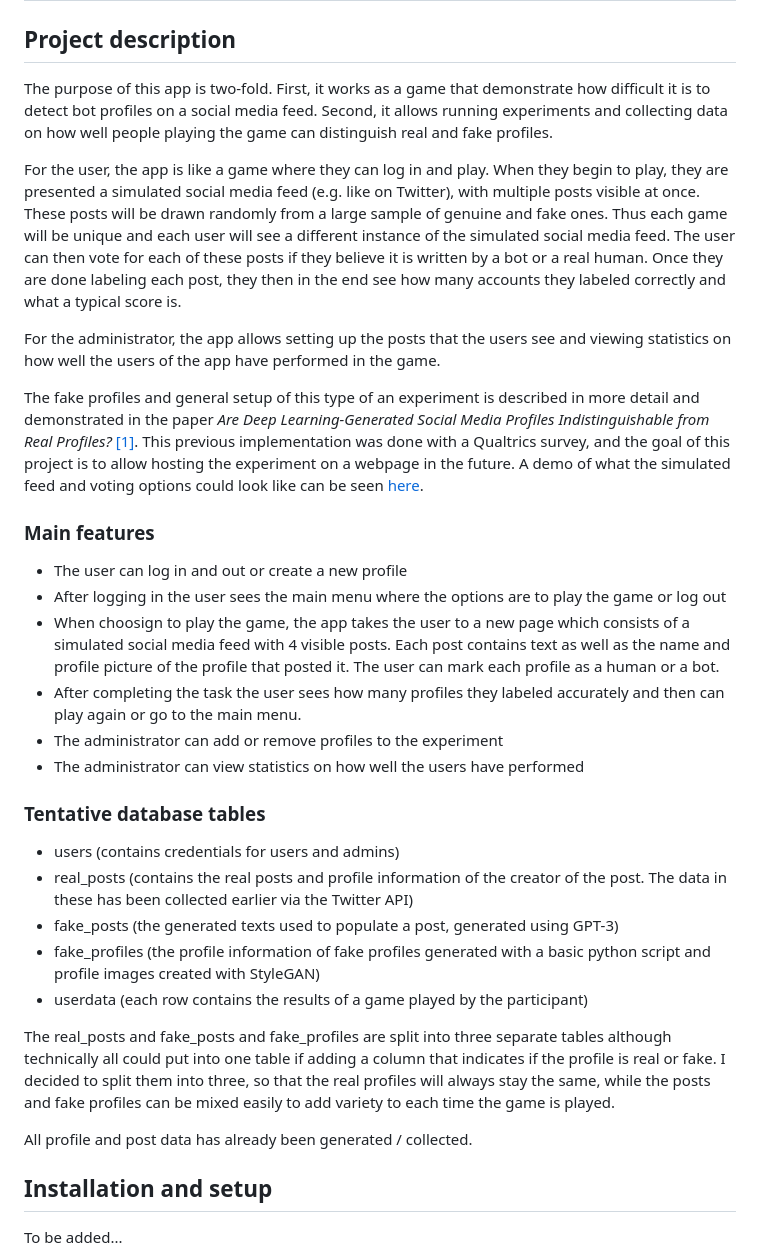
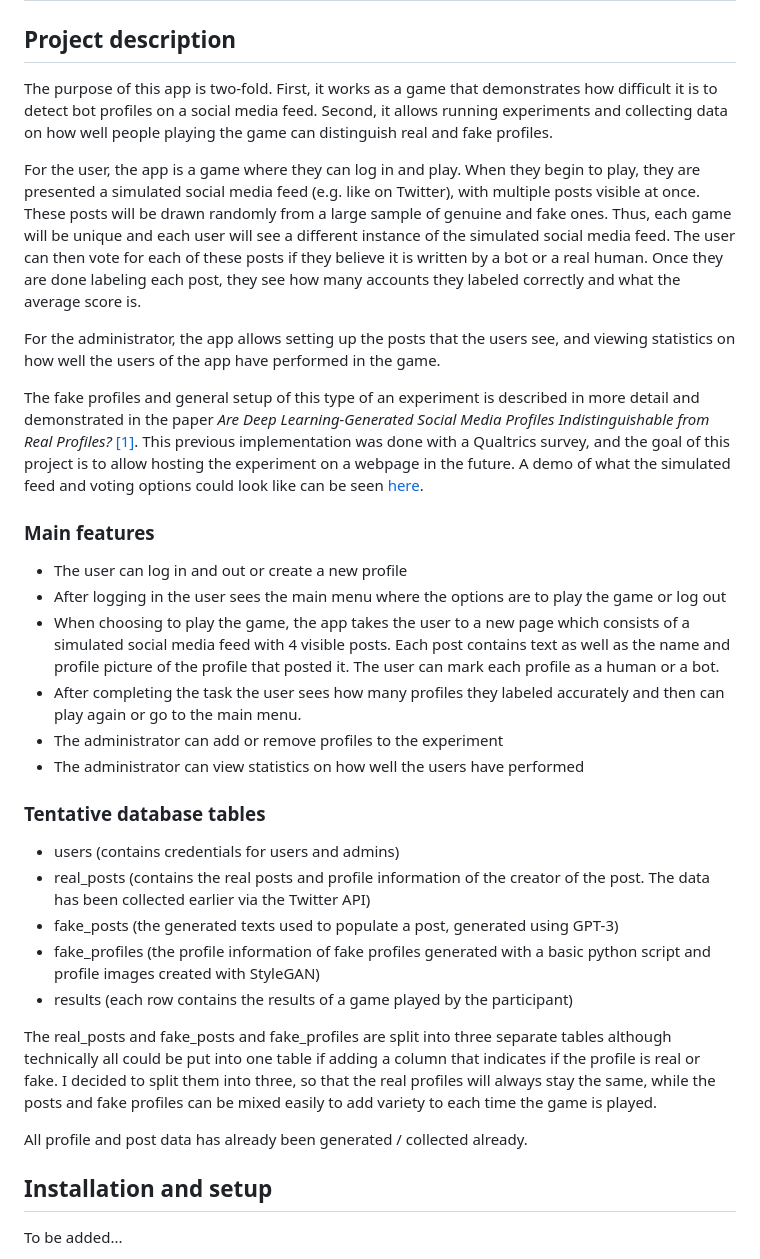
Before and after one commit to sippohippo/social-media-feed-experiment, a Markdown page: README.md, the part around the change. Rendered like a GitHub page.

```diff
--- a/README.md
+++ b/README.md
@@ -2,11 +2,11 @@
 
 ## Project description
 
-The purpose of this app is two-fold. First, it works as a game that demonstrate how difficult it is to detect bot profiles on a social media feed. Second, it allows running experiments and collecting data on how well people playing the game can distinguish real and fake profiles.
+The purpose of this app is two-fold. First, it works as a game that demonstrates how difficult it is to detect bot profiles on a social media feed. Second, it allows running experiments and collecting data on how well people playing the game can distinguish real and fake profiles.
 
-For the user, the app is like a game where they can log in and play. When they begin to play, they are presented a simulated social media feed (e.g. like on Twitter), with multiple posts visible at once. These posts will be drawn randomly from a large sample of genuine and fake ones. Thus each game will be unique and each user will see a different instance of the simulated social media feed. The user can then vote for each of these posts if they believe it is written by a bot or a real human. Once they are done labeling each post, they then in the end see how many accounts they labeled correctly and what a typical score is.
+For the user, the app is a game where they can log in and play. When they begin to play, they are presented a simulated social media feed (e.g. like on Twitter), with multiple posts visible at once. These posts will be drawn randomly from a large sample of genuine and fake ones. Thus, each game will be unique and each user will see a different instance of the simulated social media feed. The user can then vote for each of these posts if they believe it is written by a bot or a real human. Once they are done labeling each post, they see how many accounts they labeled correctly and what the average score is.
 
-For the administrator, the app allows setting up the posts that the users see and viewing statistics on how well the users of the app have performed in the game.
+For the administrator, the app allows setting up the posts that the users see, and viewing statistics on how well the users of the app have performed in the game.
 
 The fake profiles and general setup of this type of an experiment is described in more detail and demonstrated in the paper *Are Deep Learning-Generated Social Media Profiles Indistinguishable from Real Profiles?* [[1]](#1). This previous implementation was done with a Qualtrics survey, and the goal of this project is to allow hosting the experiment on a webpage in the future. A demo of what the simulated feed and voting options could look like can be seen [here](https://drive.google.com/file/d/1Thu1EiI0KjJo8-HpJuNy8ZfOKenInpRG/view?usp=share_link).
 
@@ -15,7 +15,7 @@ The fake profiles and general setup of this type of an experiment is described i
 
 * The user can log in and out or create a new profile
 * After logging in the user sees the main menu where the options are to play the game or log out
-* When choosign to play the game, the app takes the user to a new page which consists of a simulated social media feed with 4 visible posts. Each post contains text as well as the name and profile picture of the profile that posted it. The user can mark each profile as a human or a bot.
+* When choosing to play the game, the app takes the user to a new page which consists of a simulated social media feed with 4 visible posts. Each post contains text as well as the name and profile picture of the profile that posted it. The user can mark each profile as a human or a bot.
 * After completing the task the user sees how many profiles they labeled accurately and then can play again or go to the main menu.
 * The administrator can add or remove profiles to the experiment
 * The administrator can view statistics on how well the users have performed
@@ -23,14 +23,14 @@ The fake profiles and general setup of this type of an experiment is described i
 ### Tentative database tables
 
 * users (contains credentials for users and admins)
-* real_posts (contains the real posts and profile information of the creator of the post. The data in these has been collected earlier via the Twitter API)
+* real_posts (contains the real posts and profile information of the creator of the post. The data has been collected earlier via the Twitter API)
 * fake_posts (the generated texts used to populate a post, generated using GPT-3)
 * fake_profiles (the profile information of fake profiles generated with a basic python script and profile images created with StyleGAN)
-* userdata (each row contains the results of a game played by the participant)
+* results (each row contains the results of a game played by the participant)
 
-The real_posts and fake_posts and fake_profiles are split into three separate tables although technically all could put into one table if adding a column that indicates if the profile is real or fake. I decided to split them into three, so that the real profiles will always stay the same, while the posts and fake profiles can be mixed easily to add variety to each time the game is played.
+The real_posts and fake_posts and fake_profiles are split into three separate tables although technically all could be put into one table if adding a column that indicates if the profile is real or fake. I decided to split them into three, so that the real profiles will always stay the same, while the posts and fake profiles can be mixed easily to add variety to each time the game is played.
 
-All profile and post data has already been generated / collected.
+All profile and post data has already been generated / collected already.
 
 ## Installation and setup
 
```
